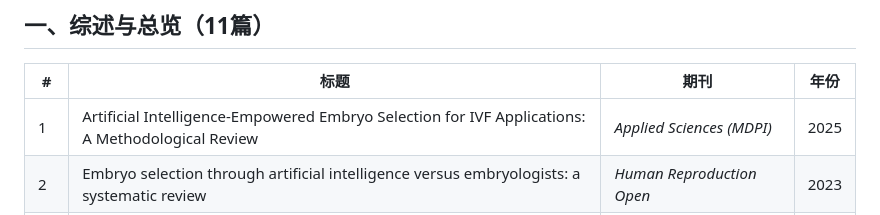
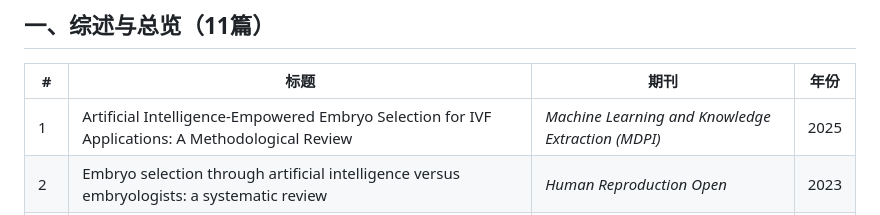
Before and after one commit to YiaZHU/YiaZHU.github.io, a Markdown page: README.md, the part around the change. GitHub-like rendering.

```diff
--- a/README.md
+++ b/README.md
@@ -2,7 +2,7 @@
 
 | # | 标题 | 期刊 | 年份 |
 | --- | --- | --- | --- |
-| 1 | Artificial Intelligence-Empowered Embryo Selection for IVF Applications: A Methodological Review | *Applied Sciences (MDPI)* | 2025 |
+| 1 | Artificial Intelligence-Empowered Embryo Selection for IVF Applications: A Methodological Review | *Machine Learning and Knowledge Extraction (MDPI)* | 2025 |
 | 2 | Embryo selection through artificial intelligence versus embryologists: a systematic review | *Human Reproduction Open* | 2023 |
 | 3 | AI in in-vitro fertilization (IVF): A new era of precision and personalization | *J Gynecol Obstet Hum Reprod* | 2025 |
 | 4 | Machine learning approaches for image classification in developmental biology and clinical embryology | *Development* | 2025 |
```
